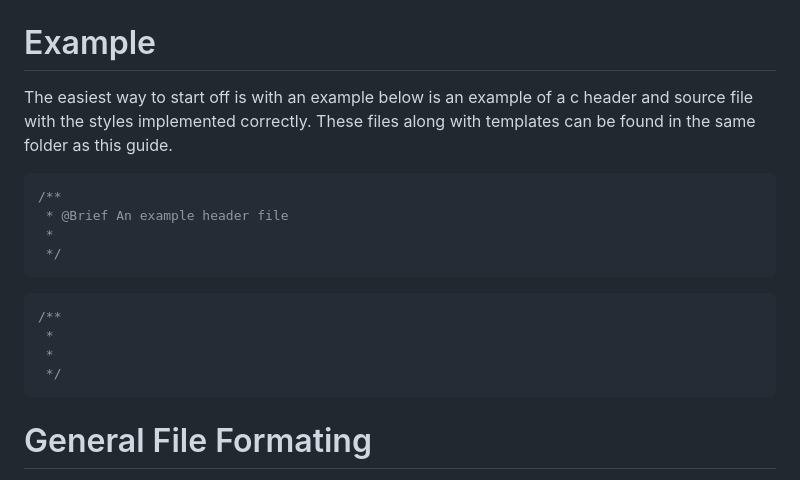
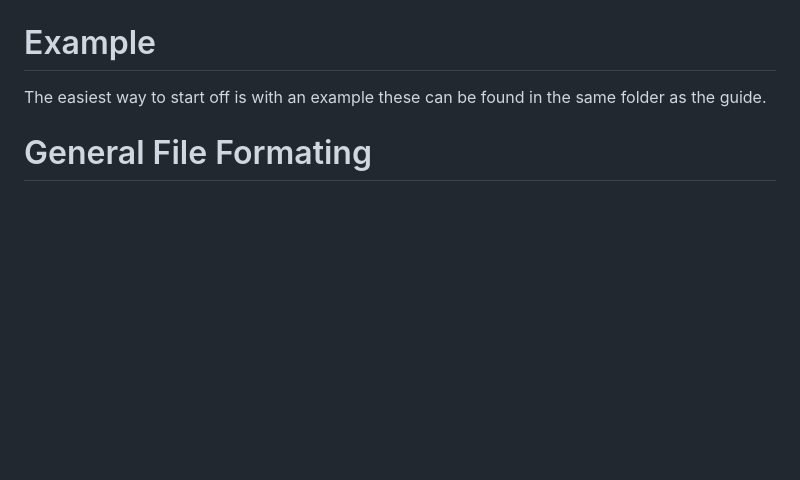
Before and after one commit to jaxsonpd/etc, a Markdown page: Guides/C Style Guide.md, the part around the change. GitHub-like rendering; blank space fills up the shorter version.

````diff
--- a/Guides/C Style Guide.md
+++ b/Guides/C Style Guide.md
@@ -21,21 +21,7 @@ This guide is losely based on the google and Univercity of Canterbury style guid
 - [Header Files](#Header-Files)
 
 # Example
-The easiest way to start off is with an example below is an example of a c header and source file with the styles implemented correctly. These files along with templates can be found in the same folder as this guide.
-
-```c
-/**
- * @Brief An example header file
- *
- */
-```
-
-```c
-/**
- *
- *
- */
-```
+The easiest way to start off is with an example these can be found in the same folder as the guide.
 
 # General File Formating
 This section details the general formating of files.
````
